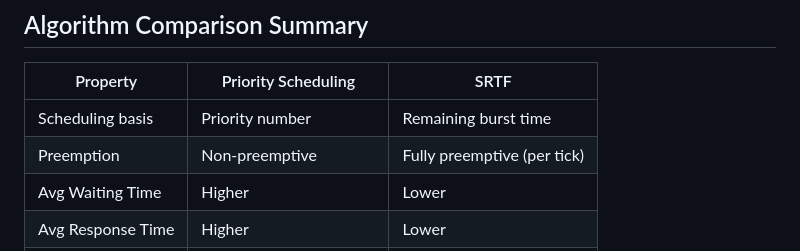
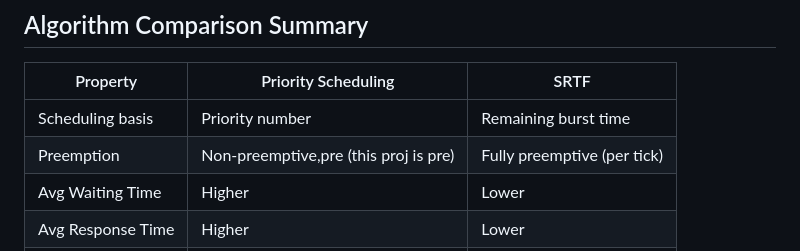
Before and after one commit to xmennax/OS_Project_-Priority-VS-SRTF-, a Markdown page: os_project/README.md, the part around the change. GitHub-like rendering.

Commit message:
Clarify preemption details in README

```diff
--- a/os_project/README.md
+++ b/os_project/README.md
@@ -198,7 +198,7 @@ Verifies that the system correctly rejects malformed input without crashing.
 | Property           | Priority Scheduling       | SRTF                        |
 |--------------------|---------------------------|-----------------------------|
 | Scheduling basis   | Priority number           | Remaining burst time        |
-| Preemption         | Non-preemptive            | Fully preemptive (per tick) |
+| Preemption         | Non-preemptive,pre (this proj is pre)           | Fully preemptive (per tick) |
 | Avg Waiting Time   | Higher                    | Lower                       |
 | Avg Response Time  | Higher                    | Lower                       |
 | Starvation risk    | Low-priority processes    | Long processes              |
```
